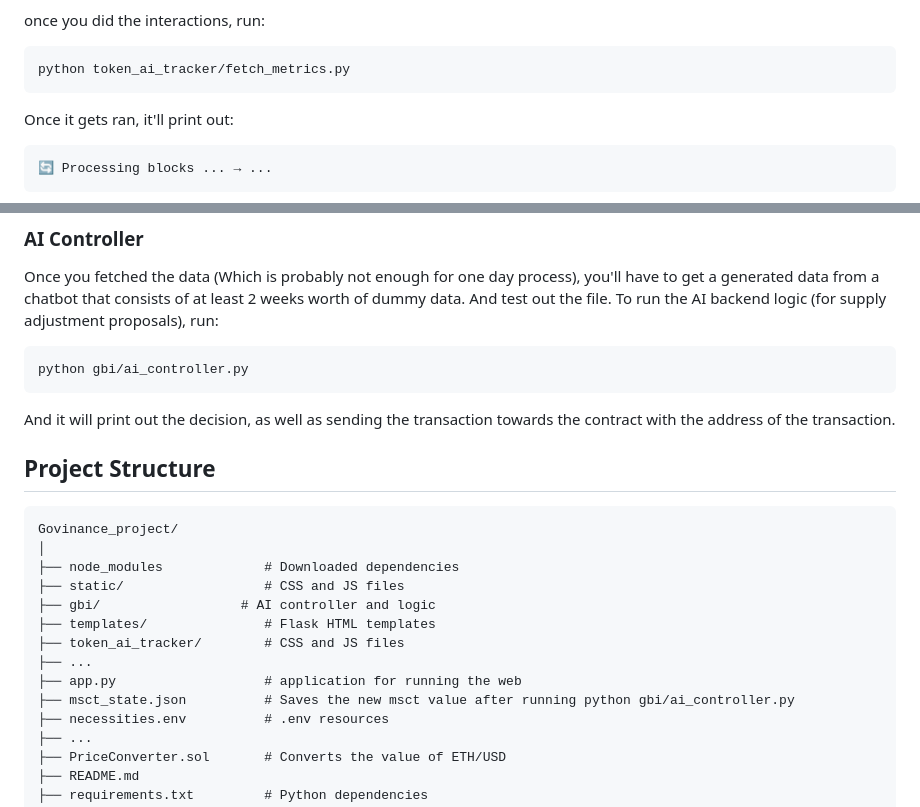
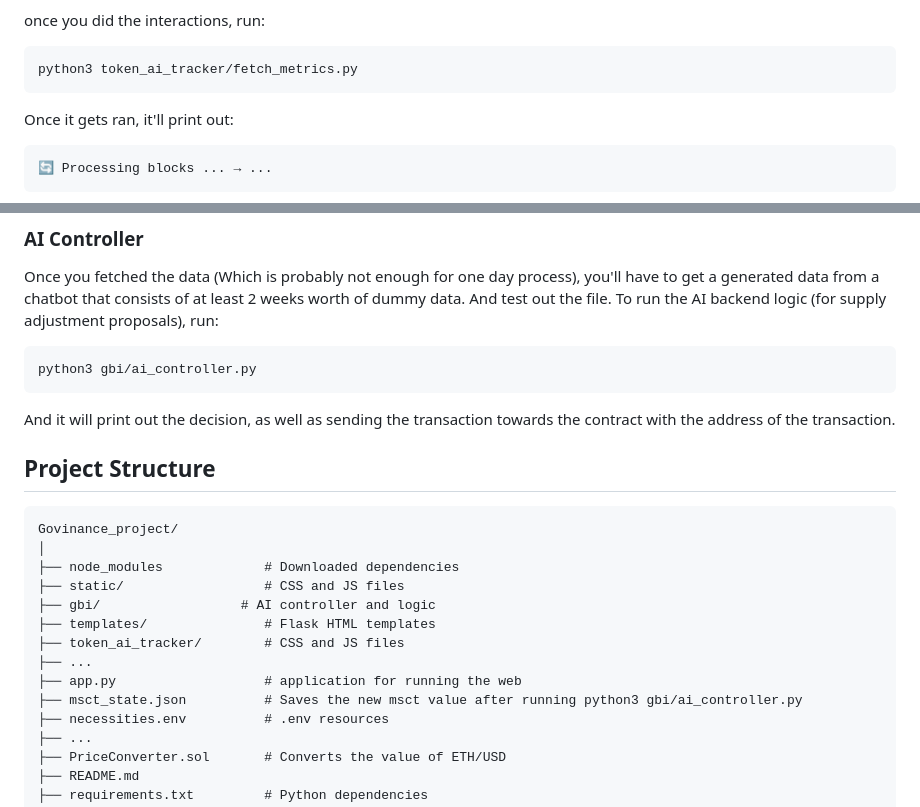
Before and after one commit to tahahasan897/govinance_protocol, a Markdown page: README.md, 2 parts joined by grey strips. Rendered like a GitHub page.

````diff
--- a/README.md
+++ b/README.md
@@ -299,7 +299,7 @@ To fetch on-chain metrics and update the database, you have to first need to go
 
   once you did the interactions, run:
   ```bash
-  python token_ai_tracker/fetch_metrics.py
+  python3 token_ai_tracker/fetch_metrics.py
   ```
   Once it gets ran, it'll print out:
   ```
@@ -316,7 +316,7 @@ To a number that is fairly close to the amount of blocks that are in the chain.
 Once you fetched the data (Which is probably not enough for one day process), you'll have to get a generated data from a chatbot that consists of at least 2 weeks worth of dummy data. And test out the file.
 To run the AI backend logic (for supply adjustment proposals), run:
 ```bash
-python gbi/ai_controller.py
+python3 gbi/ai_controller.py
 ```
 And it will print out the decision, as well as sending the transaction towards the contract with the address of the transaction.
 
@@ -332,7 +332,7 @@ Govinance_project/
 ├── token_ai_tracker/        # CSS and JS files
 ├── ...
 ├── app.py                   # application for running the web
-├── msct_state.json          # Saves the new msct value after running python gbi/ai_controller.py
+├── msct_state.json          # Saves the new msct value after running python3 gbi/ai_controller.py
 ├── necessities.env          # .env resources
 ├── ...
 ├── PriceConverter.sol       # Converts the value of ETH/USD
````
